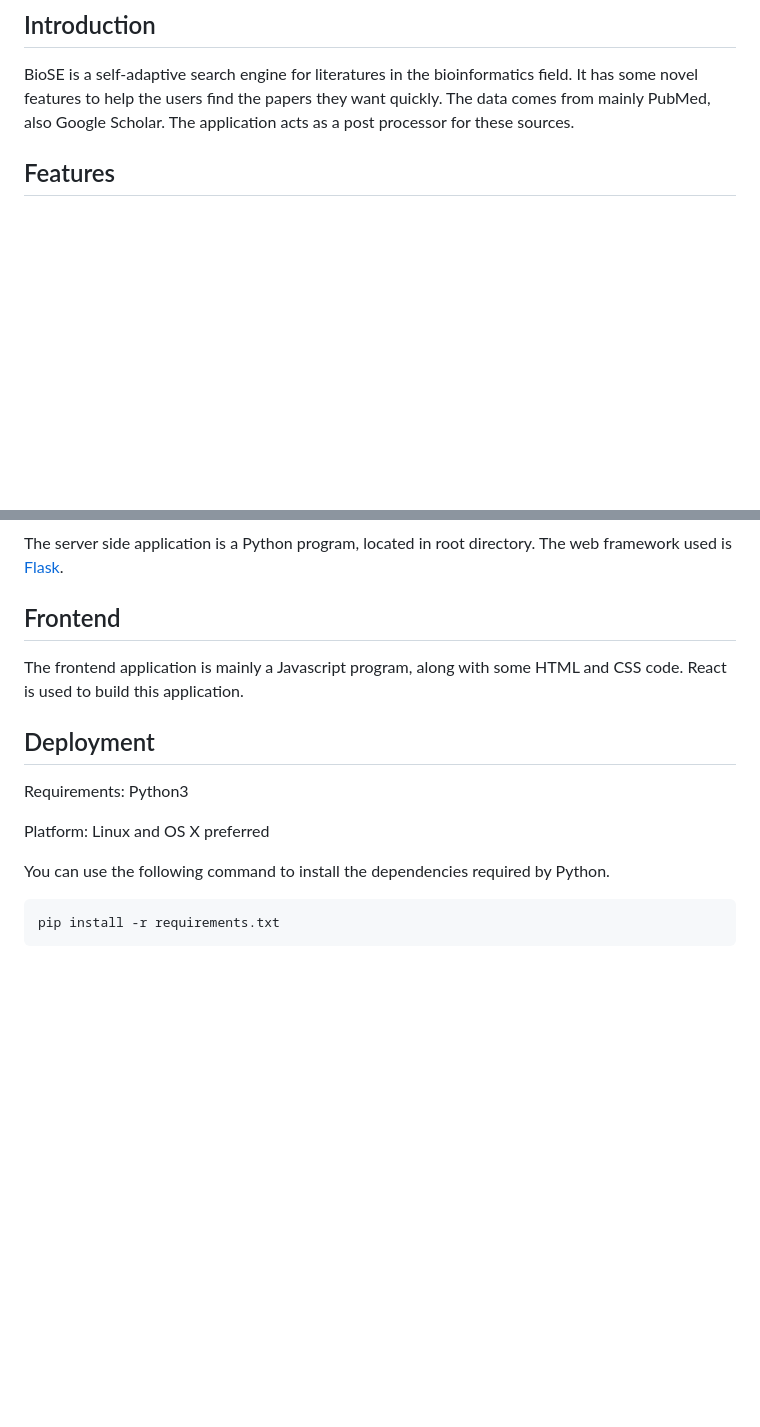
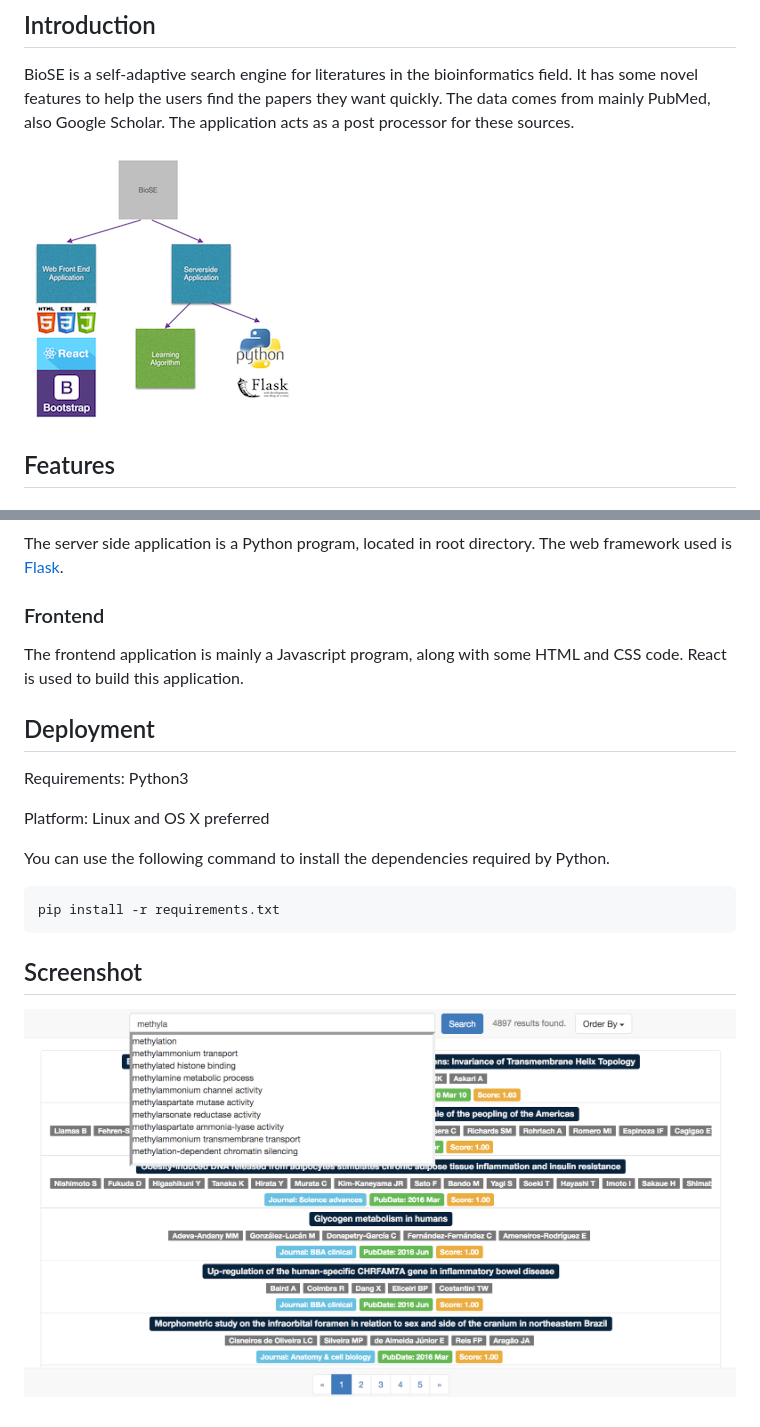
Before and after one commit to 764664/BioSE, a Markdown page: README.md, 2 parts joined by grey strips. Drawn GitHub-style; pictures changed too: static/diagram.png (added), static/screenshot.png (added); blank space fills up the shorter version.

````diff
--- a/README.md
+++ b/README.md
@@ -3,6 +3,8 @@
 ## Introduction
 
 BioSE is a self-adaptive search engine for literatures in the bioinformatics field. It has some novel features to help the users find the papers they want quickly. The data comes from mainly PubMed, also Google Scholar. The application acts as a post processor for these sources.
+
+![](static/diagram.png)
 
 ## Features
 
@@ -20,7 +22,7 @@ When the user types every character, the server will predict the phrases the use
 
 The server side application is a Python program, located in root directory. The web framework used is [Flask](http://flask.pocoo.org/).
 
-## Frontend
+### Frontend
 
 The frontend application is mainly a Javascript program, along with some HTML and CSS code. React is used to build this application.
 
@@ -35,3 +37,7 @@ You can use the following command to install the dependencies required by Python
 ```bash
 pip install -r requirements.txt
 ```
+
+## Screenshot
+
+![](static/screenshot.png)
````
